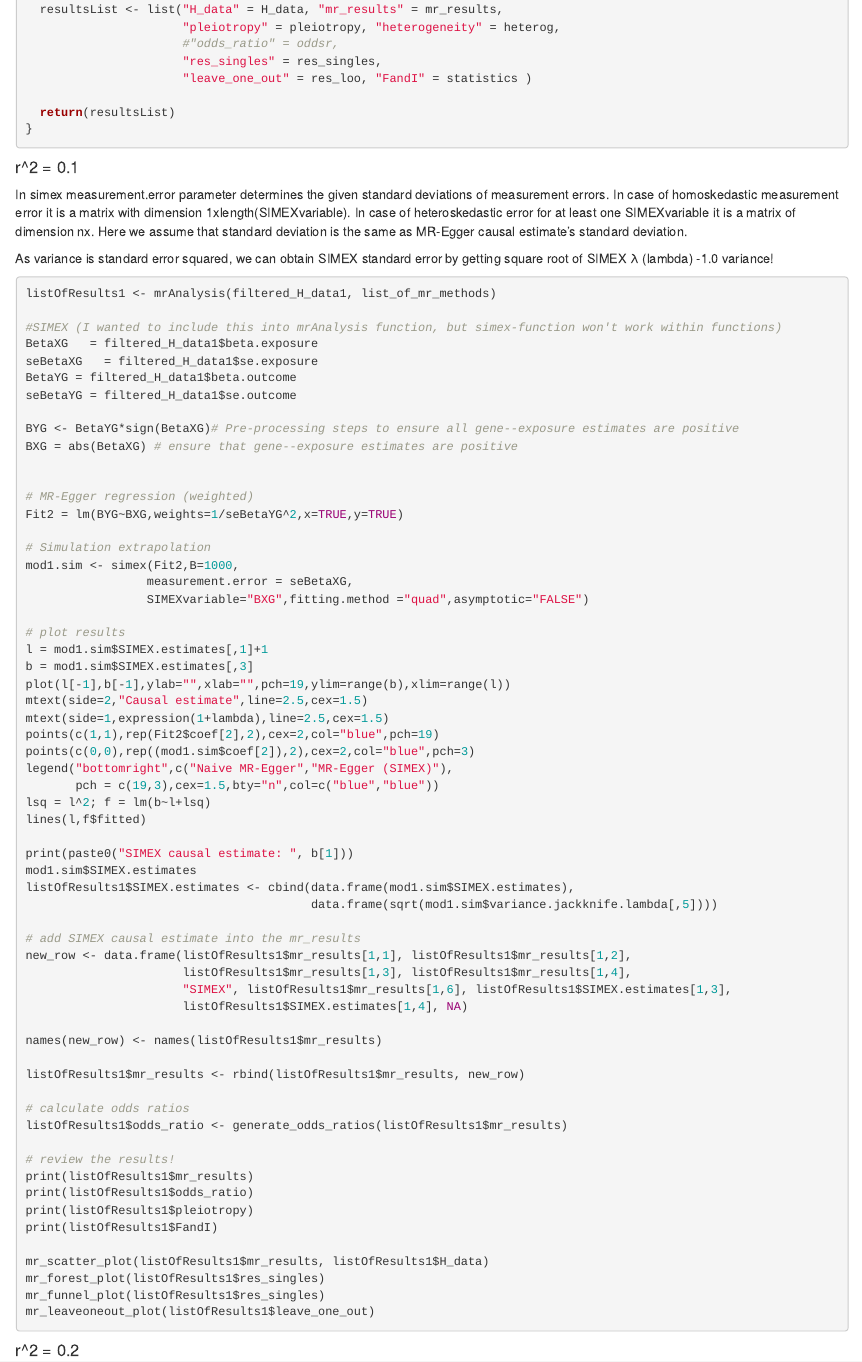
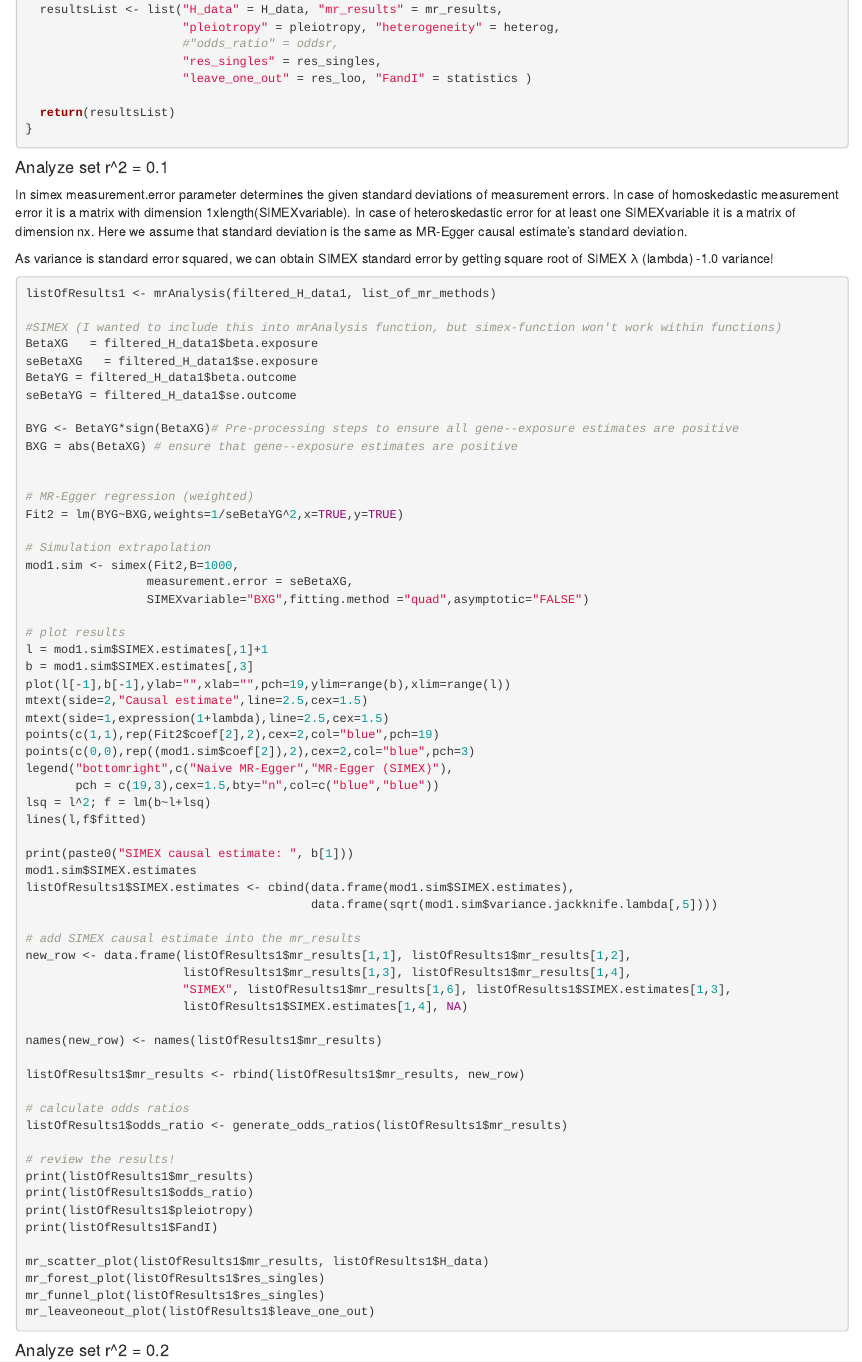
Before and after one commit to koodikoira/T2D_AD_MR, an R Markdown document (T2D_AD_MR_pipeline.Rmd): the page in a window 1100 px wide, from 8100 px down. Rendered offline with R 4.5, knitr and Pandoc, with nearby package versions; the code chunks are not run, so their results and figures are left out.

Commit message:
T2D_AD_MR_pipeline.Rmd
T2D vs AD MR pipeline

````diff
--- a/T2D_AD_MR_pipeline.Rmd
+++ b/T2D_AD_MR_pipeline.Rmd
@@ -413,7 +413,7 @@ mrAnalysis <- function(H_data, list_of_mr_methods){
 
 ```
 
-#### r^2 = 0.1
+#### Analyze set r^2 = 0.1
 
 <p>In simex measurement.error parameter determines the given standard deviations of measurement errors. In case of homoskedastic measurement error it is a matrix with dimension 1xlength(SIMEXvariable). In case of heteroskedastic error for at least one SIMEXvariable it is a matrix of dimension nx. Here we assume that standard deviation is the same as MR-Egger causal estimate's standard deviation.</p>
 
@@ -484,7 +484,7 @@ mr_funnel_plot(listOfResults1$res_singles)
 mr_leaveoneout_plot(listOfResults1$leave_one_out)
 ```
 
-#### r^2 = 0.2
+#### Analyze set r^2 = 0.2
 
 ```{r, echo=TRUE}
 listOfResults2 <- mrAnalysis(filtered_H_data2, list_of_mr_methods)
````
Also changed, not shown: T2D_AD_MR_pipeline.Rmd (2 more changed lines).
